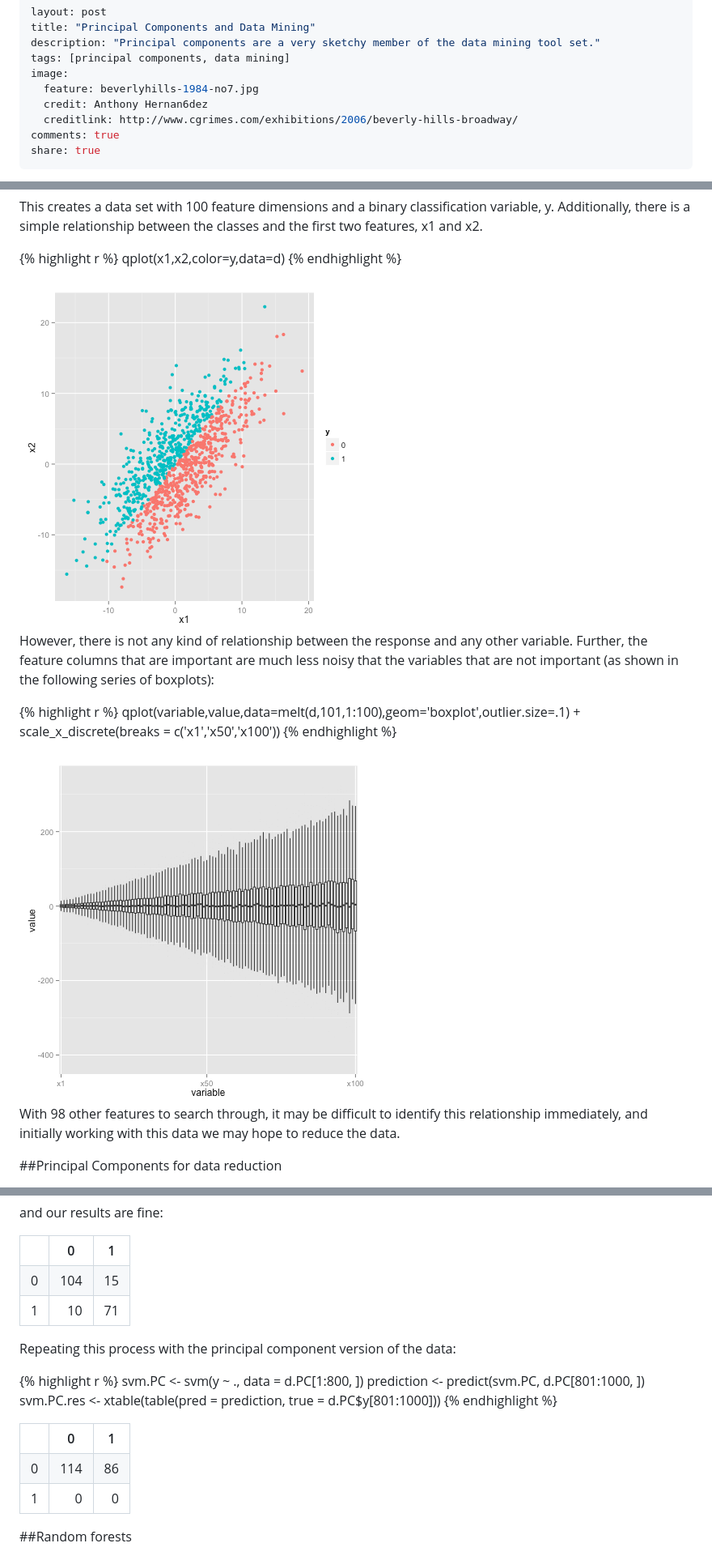
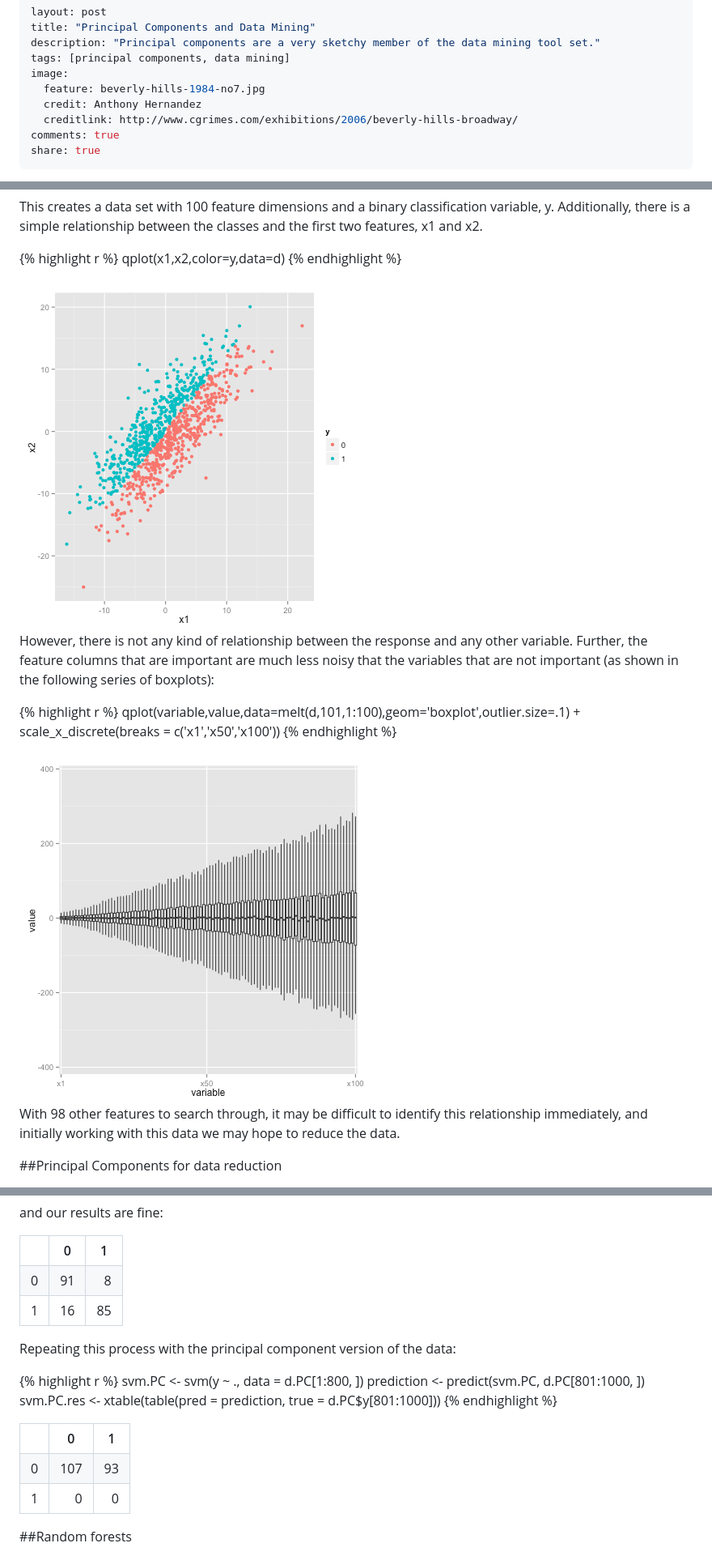
Before and after one commit to imouzon/imouzon.github.io, a Markdown page: _posts/2014-10-29-thoughts.md, 3 parts joined by grey strips. Shown at 81% size. GitHub-like rendering; pictures changed too: images/10-29-thoughts-class.png, images/10-29-thoughts-class2.png.

```diff
--- a/_posts/2014-10-29-thoughts.md
+++ b/_posts/2014-10-29-thoughts.md
@@ -4,8 +4,8 @@ title: "Principal Components and Data Mining"
 description: "Principal components are a very sketchy member of the data mining tool set."
 tags: [principal components, data mining]
 image:
-  feature: beverlyhills-1984-no7.jpg
-  credit: Anthony Hernan6dez
+  feature: beverly-hills-1984-no7.jpg
+  credit: Anthony Hernandez
   creditlink: http://www.cgrimes.com/exhibitions/2006/beverly-hills-broadway/
 comments: true
 share: true
@@ -134,7 +134,7 @@ and our results are fine:
 <TABLE border=1>
 <TR> <TH>  </TH> <TH> 0 </TH> <TH> 1 </TH>  </TR>
-  <TR> <TD align="right"> 0 </TD> <TD align="right"> 104 </TD> <TD align="right">  15 </TD> </TR>
-  <TR> <TD align="right"> 1 </TD> <TD align="right">  10 </TD> <TD align="right">  71 </TD> </TR>
+  <TR> <TD align="right"> 0 </TD> <TD align="right">  91 </TD> <TD align="right">   8 </TD> </TR>
+  <TR> <TD align="right"> 1 </TD> <TD align="right">  16 </TD> <TD align="right">  85 </TD> </TR>
    </TABLE>
 
 
@@ -149,7 +149,7 @@ svm.PC.res <- xtable(table(pred = prediction, true = d.PC$y[801:1000]))
 
 <TABLE border=1>
 <TR> <TH>  </TH> <TH> 0 </TH> <TH> 1 </TH>  </TR>
-  <TR> <TD align="right"> 0 </TD> <TD align="right"> 114 </TD> <TD align="right">  86 </TD> </TR>
+  <TR> <TD align="right"> 0 </TD> <TD align="right"> 107 </TD> <TD align="right">  93 </TD> </TR>
   <TR> <TD align="right"> 1 </TD> <TD align="right">   0 </TD> <TD align="right">   0 </TD> </TR>
    </TABLE>
 
```
Also changed, not shown: other parts of _posts/2014-10-29-thoughts.md (+7 -7 lines), _posts/2014-10-27-vim-and-the-shell.md (+7 -7 lines), images/10-29-thoughts-impplot.png, images/10-29-thoughts-impplot2.png, 1 other file.
